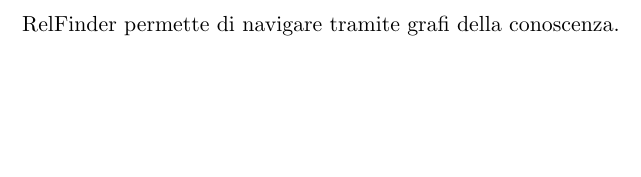
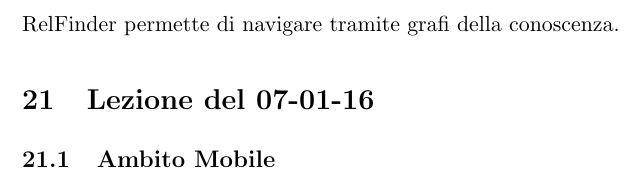
Before and after one commit to Polpetta/TecWeb2Notes, a LaTeX document (main.tex, which reads res/fLessons/07-01-16.tex): part of page 45 of 45, cut so that both start at the same text, the shorter picture padded with empty space. Compiled offline with pdfLaTeX.

Commit message:
Aggiunta prima bozza lezione.

```diff
--- /dev/null
+++ b/res/fLessons/07-01-16.tex
@@ -0,0 +1,3 @@
+\section{Lezione del 07-01-16}
+
+\subsection{Ambito Mobile}
```
Also changed, not shown: res/lessons.tex (+1 -0 lines).
